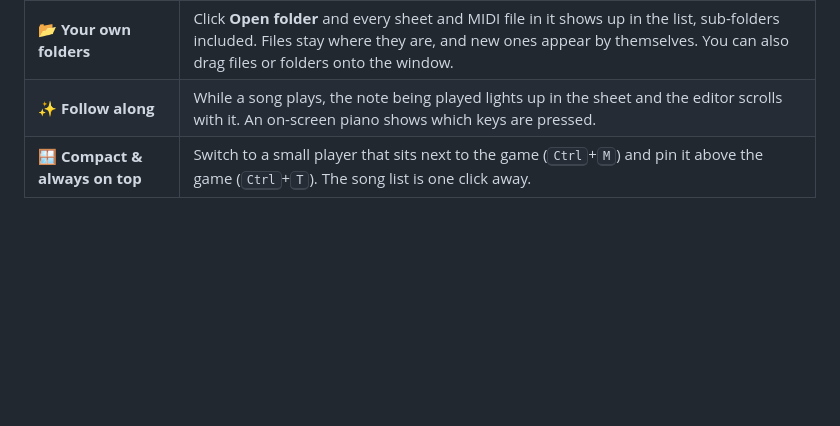
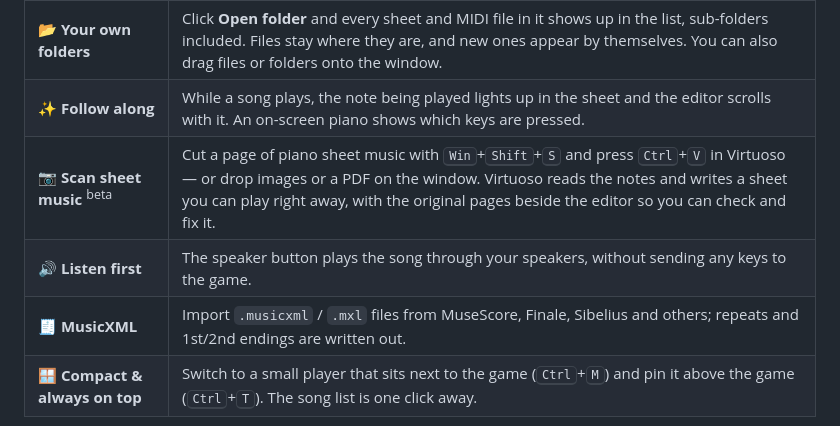
Before and after one commit to tuforsa-rgb/Virtuoso, a Markdown page: README.md, the part around one of its changes. Drawn GitHub-style; blank space fills up the shorter version.

```diff
--- a/README.md
+++ b/README.md
@@ -36,4 +36,7 @@ Load a sheet or a MIDI file, press **F8** in the game, and listen.
 | 🔄 **Automatic updates** | Virtuoso tells you when a new version is out and installs it in one click. Every update is digitally signed and checked before it runs. |
 | 📂 **Your own folders** | Click **Open folder** and every sheet and MIDI file in it shows up in the list, sub-folders included. Files stay where they are, and new ones appear by themselves. You can also drag files or folders onto the window. |
 | ✨ **Follow along** | While a song plays, the note being played lights up in the sheet and the editor scrolls with it. An on-screen piano shows which keys are pressed. |
+| 📷 **Scan sheet music** <sup>beta</sup> | Cut a page of piano sheet music with <kbd>Win</kbd>+<kbd>Shift</kbd>+<kbd>S</kbd> and press <kbd>Ctrl</kbd>+<kbd>V</kbd> in Virtuoso — or drop images or a PDF on the window. Virtuoso reads the notes and writes a sheet you can play right away, with the original pages beside the editor so you can check and fix it. |
+| 🔊 **Listen first** | The speaker button plays the song through your speakers, without sending any keys to the game. |
+| 🧾 **MusicXML** | Import `.musicxml` / `.mxl` files from MuseScore, Finale, Sibelius and others; repeats and 1st/2nd endings are written out. |
 | 🪟 **Compact & always on top** | Switch to a small player that sits next to the game (<kbd>Ctrl</kbd>+<kbd>M</kbd>) and pin it above the game (<kbd>Ctrl</kbd>+<kbd>T</kbd>). The song list is one click away. |
```
Also changed, not shown: other parts of README.md (+26 -1 lines), assets/screenshot-compact.png, assets/screenshot-midi.png, assets/screenshot-scan.png (added), assets/screenshot-sheet.png, assets/screenshot-update.png.
